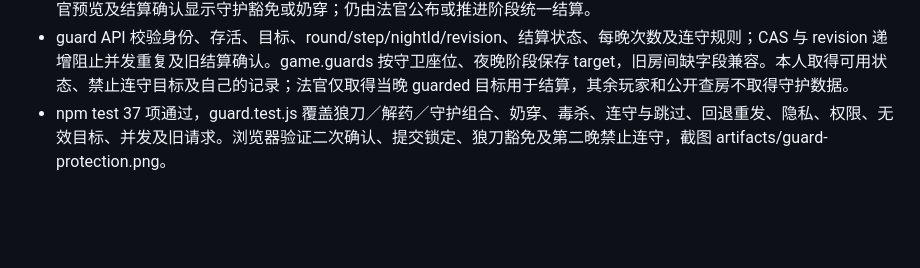
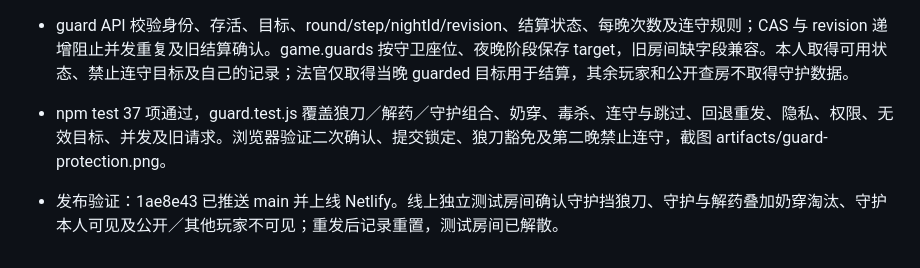
Before and after one commit to 6VSOFT/LRS_JUDGE, a Markdown page: handoff.md, the part around the change. GitHub-like rendering; blank space fills up the shorter version.

Commit message:
docs: record guard production verification [skip ci]

```diff
--- a/handoff.md
+++ b/handoff.md
@@ -223,3 +223,5 @@
 - 守护仅阻挡当晚狼刀，不抵消毒药或手动出局。同一刀人目标同时获得解药与守护时触发奶穿，夜间结算令其出局。法官预览及结算确认显示守护豁免或奶穿；仍由法官公布或推进阶段统一结算。
 - guard API 校验身份、存活、目标、round/step/nightId/revision、结算状态、每晚次数及连守规则；CAS 与 revision 递增阻止并发重复及旧结算确认。game.guards 按守卫座位、夜晚阶段保存 target，旧房间缺字段兼容。本人取得可用状态、禁止连守目标及自己的记录；法官仅取得当晚 guarded 目标用于结算，其余玩家和公开查房不取得守护数据。
 - npm test 37 项通过，guard.test.js 覆盖狼刀／解药／守护组合、奶穿、毒杀、连守与跳过、回退重发、隐私、权限、无效目标、并发及旧请求。浏览器验证二次确认、提交锁定、狼刀豁免及第二晚禁止连守，截图 artifacts/guard-protection.png。
+
+- 发布验证：1ae8e43 已推送 main 并上线 Netlify。线上独立测试房间确认守护挡狼刀、守护与解药叠加奶穿淘汰、守护本人可见及公开／其他玩家不可见；重发后记录重置，测试房间已解散。
```
